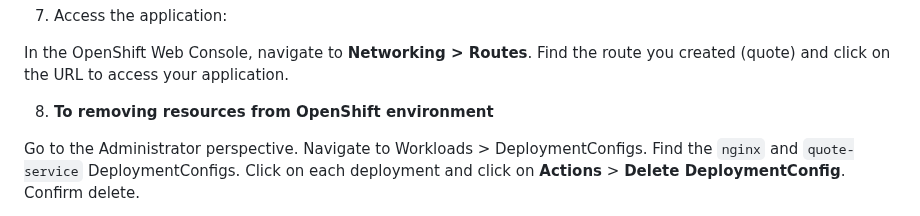
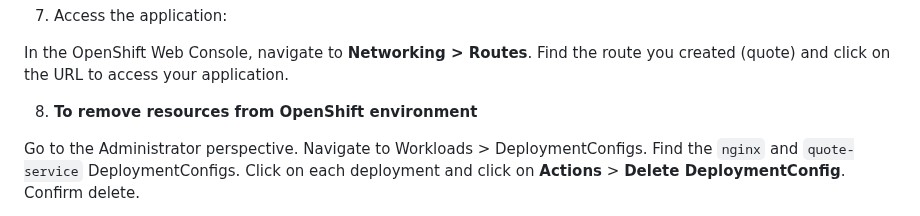
Before and after one commit to gearup2000/OpenShift, a Markdown page: README.md, the part around the change. Drawn GitHub-style.

Commit message:
Fix typo in README.md

```diff
--- a/README.md
+++ b/README.md
@@ -160,7 +160,7 @@ Click **Create**.
 In the OpenShift Web Console, navigate to **Networking > Routes**.
 Find the route you created (quote) and click on the URL to access your application.
 
-8. **To removing resources from OpenShift environment**
+8. **To remove resources from OpenShift environment**
 
 Go to the Administrator perspective.
 Navigate to Workloads > DeploymentConfigs.
```
